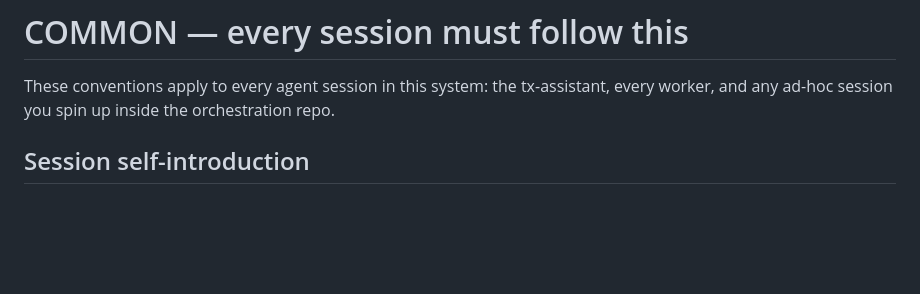
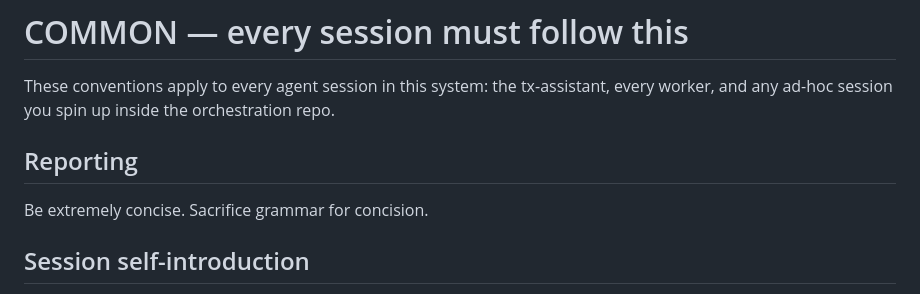
Before and after one commit to wiktordaniec/tx-ide, a Markdown page: agents/COMMON.md, the part around the change. Drawn GitHub-style; blank space fills up the shorter version.

Commit message:
docs(agents): move the concision rule into COMMON
The userspace override (~/.tx-ide/user-agents/COMMON.local.md) is deleted,
so its two rules had no home. Reporting style comes into COMMON as its own
section; the spawn-model rule (opus[1m] by default, claude-fable-5 banned)
is dropped rather than carried over.

The override mechanism is untouched -- roles.py still checks user-agents/
first and picks up anything dropped back in; there is simply nothing there.

Co-Authored-By: Claude Opus 5 (1M context) <noreply@anthropic.com>
Claude-Session: https://claude.ai/code/session_016VbQhQTNtCpHLVC5K7m7Nx

```diff
--- a/agents/COMMON.md
+++ b/agents/COMMON.md
@@ -1,6 +1,10 @@
 # COMMON — every session must follow this
 
 These conventions apply to every agent session in this system: the tx-assistant, every worker, and any ad-hoc session you spin up inside the orchestration repo.
+
+## Reporting
+
+Be extremely concise. Sacrifice grammar for concision.
 
 ## Session self-introduction
 
```
